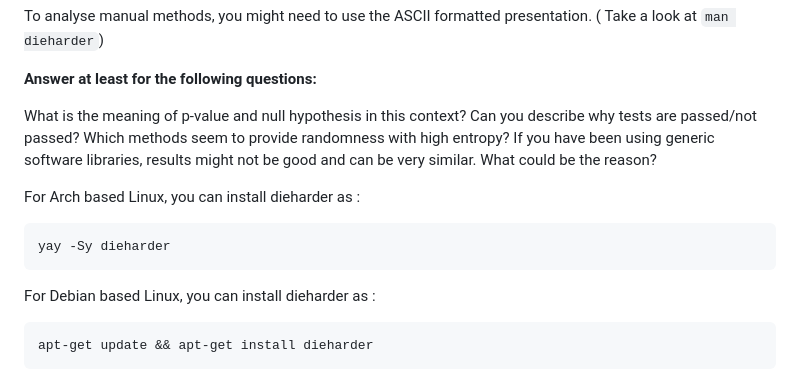
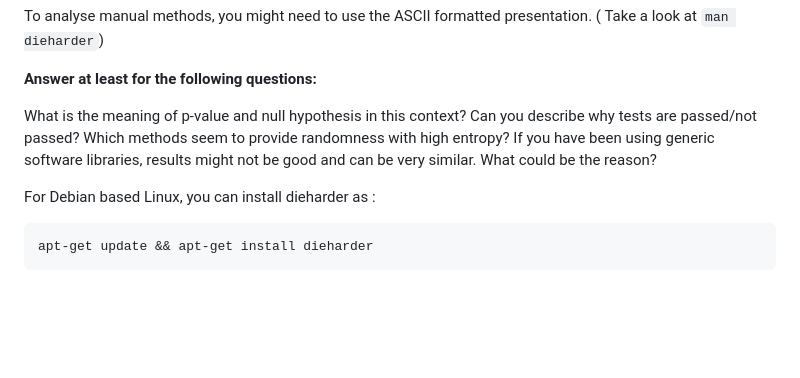
Before and after one commit to ouspg/CryptoCourse, a Markdown page: 1.Encryption_and_randomness/README.md, the part around the change. Rendered like a GitHub page; blank space fills up the shorter version.

Commit message:
remove instruction

````diff
--- a/1.Encryption_and_randomness/README.md
+++ b/1.Encryption_and_randomness/README.md
@@ -126,11 +126,6 @@ To analyse manual methods, you might need to use the ASCII formatted presentatio
 
  What is the meaning of p-value and null hypothesis in this context? Can you describe why tests are passed/not passed? Which methods seem to provide randomness with high entropy? If you have been using generic software libraries, results might not be good and can be very similar. What could be the reason?
 
-For Arch based Linux, you can install dieharder as :
-```shell
-yay -Sy dieharder
-```
-
 For Debian based Linux, you can install dieharder as :
 ```shell
 apt-get update && apt-get install dieharder
````
